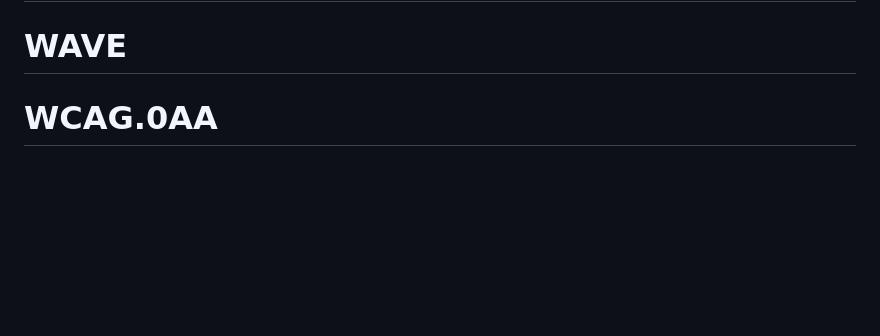
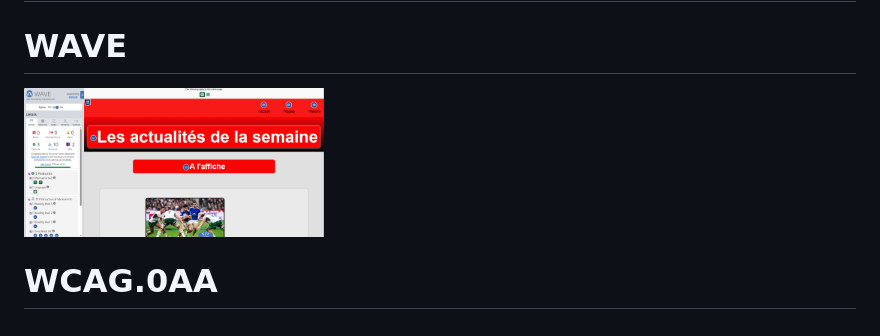
Before and after one commit to iban18/rugby-site1, a Markdown page: README.md, the part around one of its changes. Rendered like a GitHub page; pictures changed too: README_img/image_wave.png (added); blank space fills up the shorter version.

```diff
--- a/README.md
+++ b/README.md
@@ -41,5 +41,7 @@ https://github.com/user-attachments/assets/4716671f-2c12-4449-8ae6-d77f3be897c6
 
 # WAVE
 
+<img src="README_img/image_wave.png" width="300">
+
 
 # WCAG.0AA
```
Also changed, not shown: other parts of README.md (+1 -1 lines), 4 other files.
